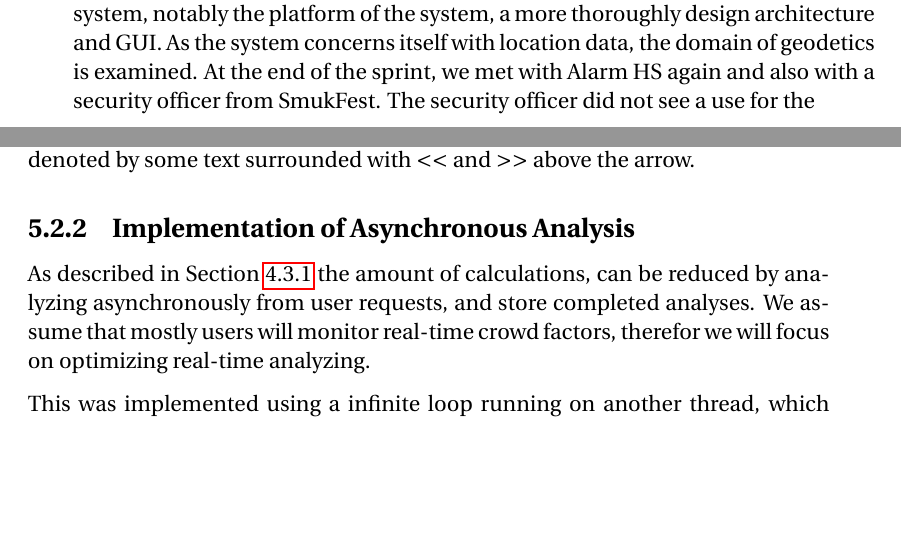
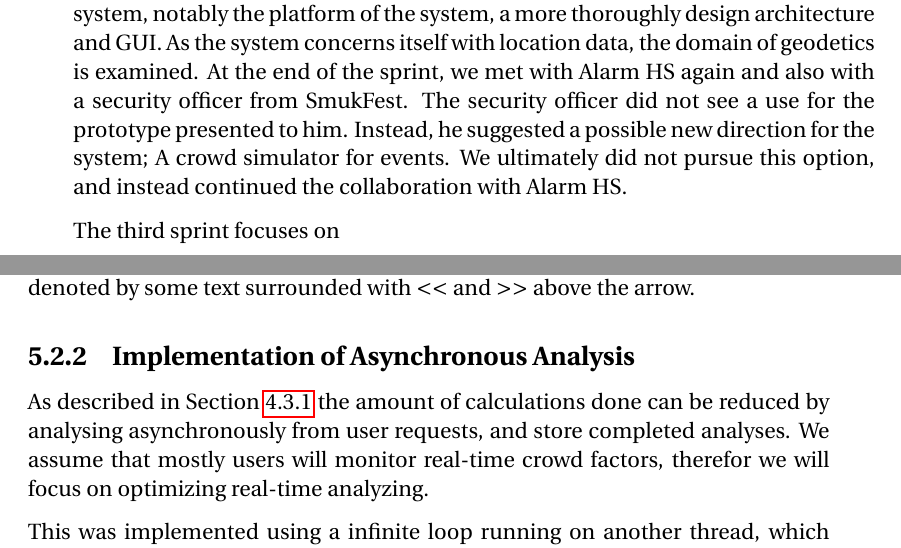
Before and after one commit to simonvandel/SW6, a LaTeX thesis (main.tex, which reads front/resume.tex, sections/sprint_4/refactoring.tex): two parts of pages 7 and 84 of 114, joined at a grey line, cut so that both start at the same text, the shorter picture padded with empty space. Compiled offline with pdfLaTeX.

Commit message:
Updates from ShareLaTeX

```diff
--- a/front/resume.tex
+++ b/front/resume.tex
@@ -5,4 +5,6 @@ This report concerns itself with the domain of crowd safety. Specifically, the r
 
 In the first sprint, initial requirements for the system are based on assumptions about the problem domain. These requirements leads us to the concept of crowd conditions, which describes the state of a crowd in the context of crowd safety. Inspired by prior work, four crowd factors are found to be of interest to this project: Density, velocity, turbulence and pressure. In order to be able to showcase our work to interested parties early on in the project, we develop a prototype. The primary focus of this prototype is on exploring functionalities and usability of the system. This prototype is shown to two organisations: Telia Parken and Alarm HS. This resulted in two interviews aimed at getting a better understanding of use cases for the system, and feedback on the developed prototype.
 
-The second sprint starts off with a revision of the system requirements, based on the two interviews in the preceding sprint. The interviews provided additional use cases, which were prioritised. We then explain some design considerations of the system, notably the platform of the system, a more thoroughly design architecture and GUI. As the system concerns itself with location data, the domain of geodetics is examined. At the end of the sprint, we met with Alarm HS again and also with a security officer from SmukFest. The security officer did not see a use for the
+The second sprint starts off with a revision of the system requirements, based on the two interviews in the preceding sprint. The interviews provided additional use cases, which were prioritised. We then explain some design considerations of the system, notably the platform of the system, a more thoroughly design architecture and GUI. As the system concerns itself with location data, the domain of geodetics is examined. At the end of the sprint, we met with Alarm HS again and also with a security officer from SmukFest. The security officer did not see a use for the prototype presented to him. Instead, he suggested a possible new direction for the system; A crowd simulator for events. We ultimately did not pursue this option, and instead continued the collaboration with Alarm HS.
+
+The third sprint focuses on
--- a/sections/sprint_4/refactoring.tex
+++ b/sections/sprint_4/refactoring.tex
@@ -27,7 +27,7 @@ In scala type aliases of mixin types are used to denoted a class or trait with a
 \subsection{Implementation of Asynchronous Analysis}
 \label{sub:implementation_of_asynchronous_analysis}
 
-As described in \cref{sub:Asynchronous_Analysis} the amount of calculations, can be reduced by analyzing asynchronously from user requests, and store completed analyses. We assume that mostly users will monitor real-time crowd factors, therefor we will focus on optimizing real-time analyzing.
+As described in \cref{sub:Asynchronous_Analysis} the amount of calculations done can be reduced by analysing asynchronously from user requests, and store completed analyses. We assume that mostly users will monitor real-time crowd factors, therefor we will focus on optimizing real-time analyzing.
 
 This was implemented using a infinite loop running on another thread, which fetches and analyses position data from the astep core. Completed Analysis's from this thread are stored in a global variable. When a user requests crowd factors the request handler will respond with data obtained from this global variable. There are one thread which writes data to the global variable, and potentially one thread per user reading data from this global variable. The global variable is a pointer to the result of the latest completed Analysis, and when new data is completely analyzed this pointer is changed atomically to prevent race conditions.
 
```
